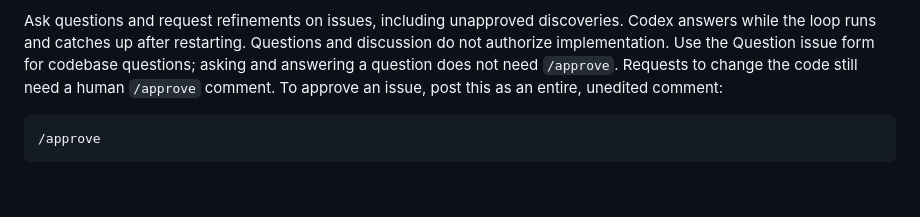
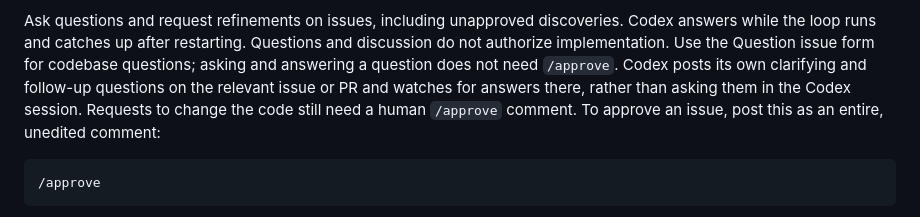
Before and after one commit to computerdane/droplet, a Markdown page: docs/development-loop.md, the part around the change. Rendered like a GitHub page; blank space fills up the shorter version.

```diff
--- a/docs/development-loop.md
+++ b/docs/development-loop.md
@@ -60,6 +60,8 @@ Ask questions and request refinements on issues, including unapproved discoverie
 Codex answers while the loop runs and catches up after restarting. Questions and
 discussion do not authorize implementation. Use the Question issue form for
 codebase questions; asking and answering a question does not need `/approve`.
+Codex posts its own clarifying and follow-up questions on the relevant issue or
+PR and watches for answers there, rather than asking them in the Codex session.
 Requests to change the code still need a human `/approve` comment. To approve an
 issue, post this as an entire, unedited comment:
 
```
Also changed, not shown: skills/github-loop/SKILL.md (+2 -0 lines).
